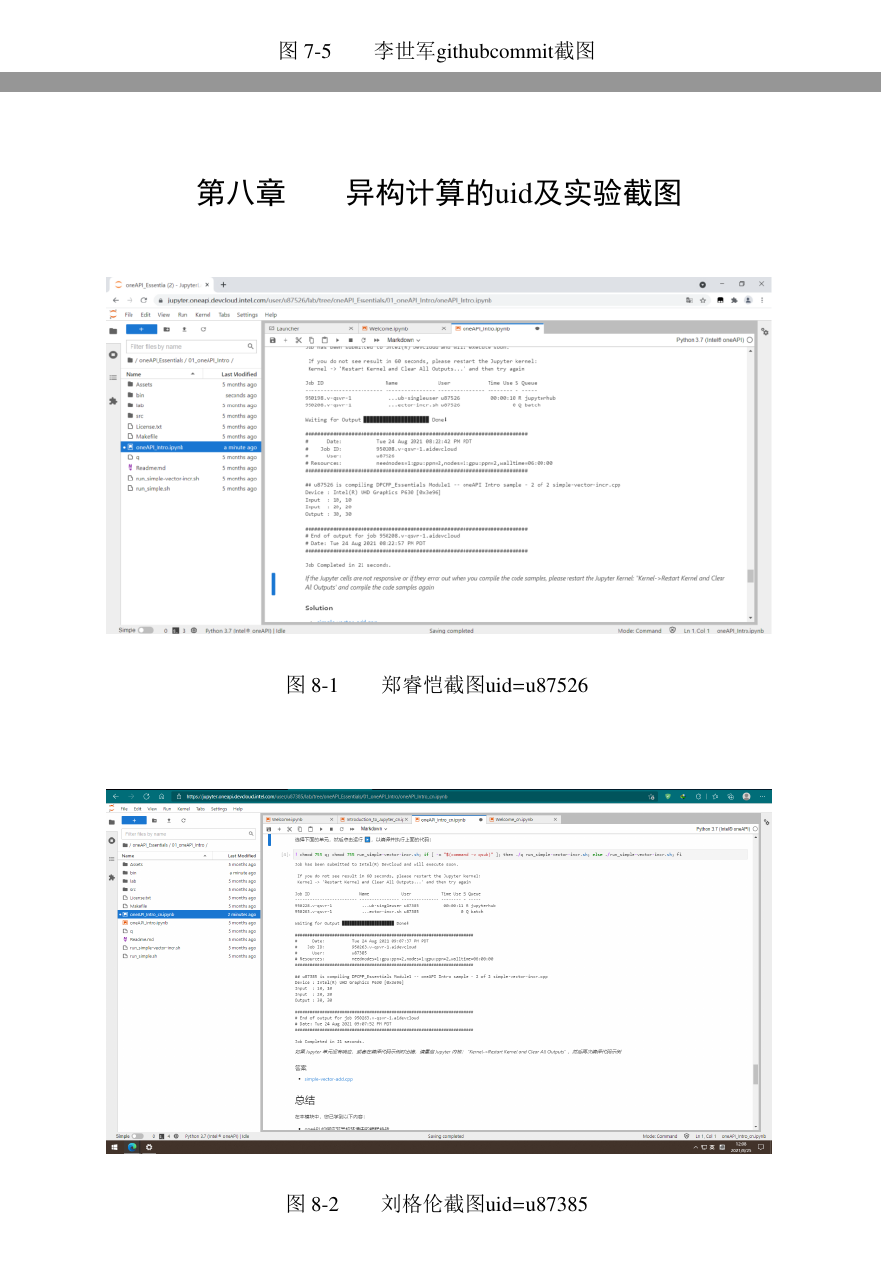
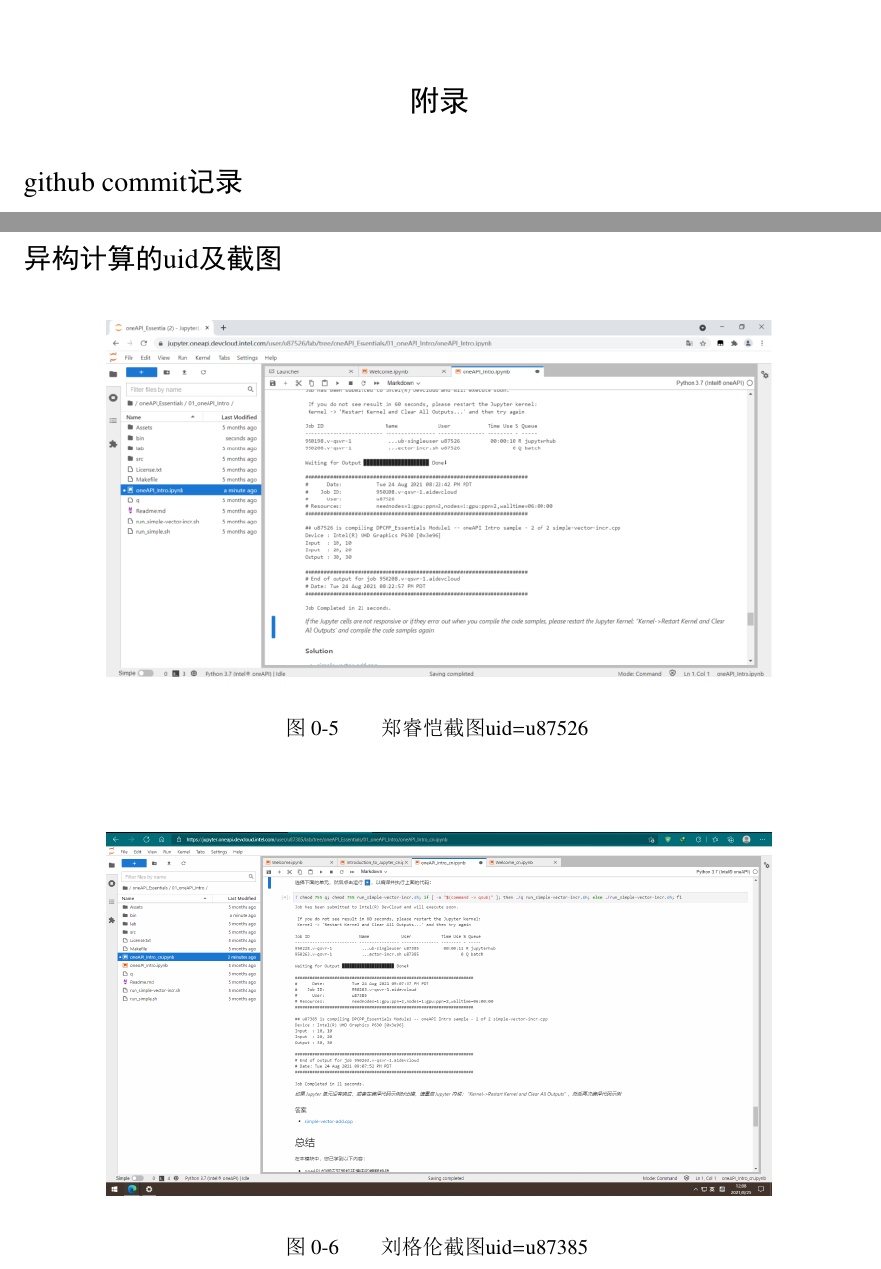
Before and after one commit to Caffrey-Liu/3, a LaTeX thesis (latex报告/tjumain.tex, which reads latex报告/body/division.tex, latex报告/body/screenshot.tex): two parts of pages 18 and 19 of 20 before the commit and two parts of pages 17 and 22 of 24 after it, joined at a grey line, cut at the place of the change. The pictures show the PDF file latex报告/tjumain.pdf that the author committed with the source.

Commit message:
latex修改

```diff
--- a/latex报告/body/division.tex
+++ b/latex报告/body/division.tex
@@ -57,11 +29,5 @@
-    \underline{李世军}
+
 \begin{itemize}
     \item 英文文献的翻译
     \item 协助完成LaTeX文档的编写
     \end{itemize}
-    \begin{figure}[htbp]
-        \centering
-        \includegraphics[width=0.5\textwidth]{github3.png}
-        \caption{李世军githubcommit截图}\label{fig:github3}
-        \vspace{\baselineskip}
-        \end{figure}
--- a/latex报告/body/screenshot.tex
+++ b/latex报告/body/screenshot.tex
@@ -1 +1,6 @@
-\chapter{异构计算的uid及实验截图}
+\appendix
+\chapter*{附录}
+\section*{github commit记录}
+\begin{figure}[htbp]
+    \centering
+    \includegraphics[width=0.8\textwidth]{github1.png}
@@ -2,3 +26,7 @@
+                \vspace{\baselineskip}
+                \end{figure}
+    \clearpage
+\section*{异构计算的uid及截图}
 
 \begin{figure}[htbp]
 \centering
@@ -6,25 +34,25 @@
 \caption{郑睿恺截图uid=u87526}\label{fig:zrk}
 \vspace{\baselineskip}
 \end{figure}
-\begin{figure}[htbp]
+\begin{figure}[h]
 \centering
 \includegraphics[width=0.8\textwidth]{lgl.png}
 \caption{刘格伦截图uid=u87385}\label{fig:lgl}
 \vspace{\baselineskip}
 \end{figure}
-\begin{figure}[htbp]
+\begin{figure}[h]
 \centering
 \includegraphics[width=0.8\textwidth]{fzy.png}
 \caption{樊振宇截图uid=u88053}\label{fig:fzy}
 \vspace{\baselineskip}
 \end{figure}
-\begin{figure}[htbp]
+\begin{figure}[h]
 \centering
 \includegraphics[width=0.8\textwidth]{lsj.jpg}
 \caption{李世军截图uid=u88059}\label{fig:lsj}
 \vspace{\baselineskip}
 \end{figure}
-\begin{figure}[htbp]
+\begin{figure}[h]
 \centering
 \includegraphics[width=0.8\textwidth]{zzh.png}
 \caption{周子涵截图uid=88052}\label{fig:zzh}
```
Also changed, not shown: latex报告/tjumain.tex (+6 -3 lines), latex报告/figures/github1.png (added), latex报告/figures/github2.png, latex报告/figures/github3.png, latex报告/figures/github4.png, latex报告/tjumain.pdf, latex报告/body/division.tex (30 more changed lines), latex报告/body/screenshot.tex (28 more changed lines).
